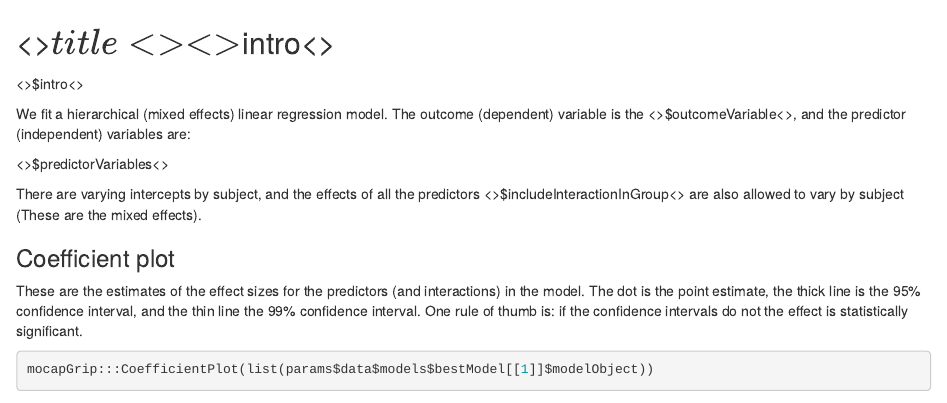
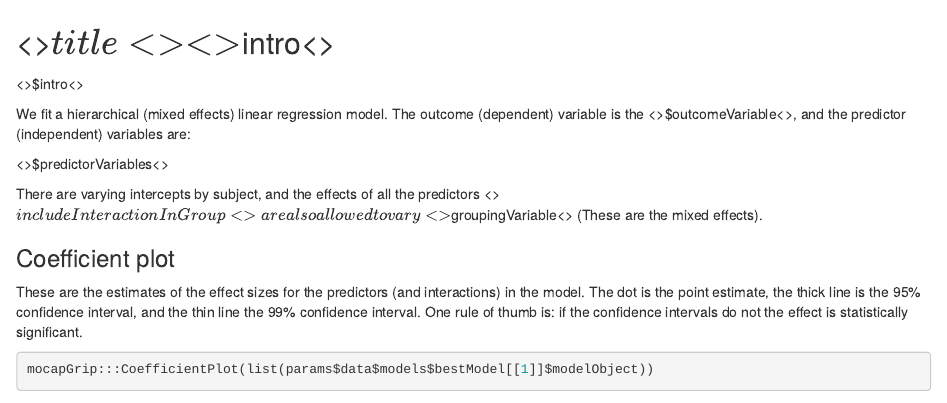
Before and after one commit to jonkeane/mocapGrip, an R Markdown document (inst/markdown/analysisSkeleton.Rmd): the page in a window 1100 px wide, from its top. Rendered offline with R 4.5, knitr and Pandoc, with nearby package versions; some code elsewhere in the file could not run offline; common packages that the code uses without loading them are loaded.

Commit message:
Updated modelStructure and analysisSkeleton

```diff
--- a/inst/markdown/analysisSkeleton.Rmd
+++ b/inst/markdown/analysisSkeleton.Rmd
@@ -6,7 +6,7 @@ We fit a hierarchical (mixed effects) linear regression model. The outcome (depe
 
 <>$predictorVariables<>
 
-There are varying intercepts by subject, and the effects of all the predictors <>$includeInteractionInGroup<> are also allowed to vary by subject (These are the mixed effects).
+There are varying intercepts by subject, and the effects of all the predictors <>$includeInteractionInGroup<> are also allowed to vary <>$groupingVariable<> (These are the mixed effects).
 
 ### Coefficient plot
 
--- a/inst/modelStructure.json
+++ b/inst/modelStructure.json
@@ -1,7 +1,7 @@
 { "variableExplanations" : {
 		"stickcmScaled" : "the size of the stick in centimeters (centered at 8 cm, where 1 unit difference is 1 cm difference in stick size)",
 		"fins" : "the configuration of the fins (closed, none, open, where closed is the reference level)",
-		"stickXfins" : "the interaction between the size of the stick and configuration of fins",
+		"stickcmScaledXfins" : "the interaction between the size of the stick and configuration of fins",
 		"maxGrip" : "maximum grip aperture (in mm)",
 		"meanGrip" : "mean grip aperture (in mm)",
 		"medianGrip" : "median grip aperture (in mm)",
```
